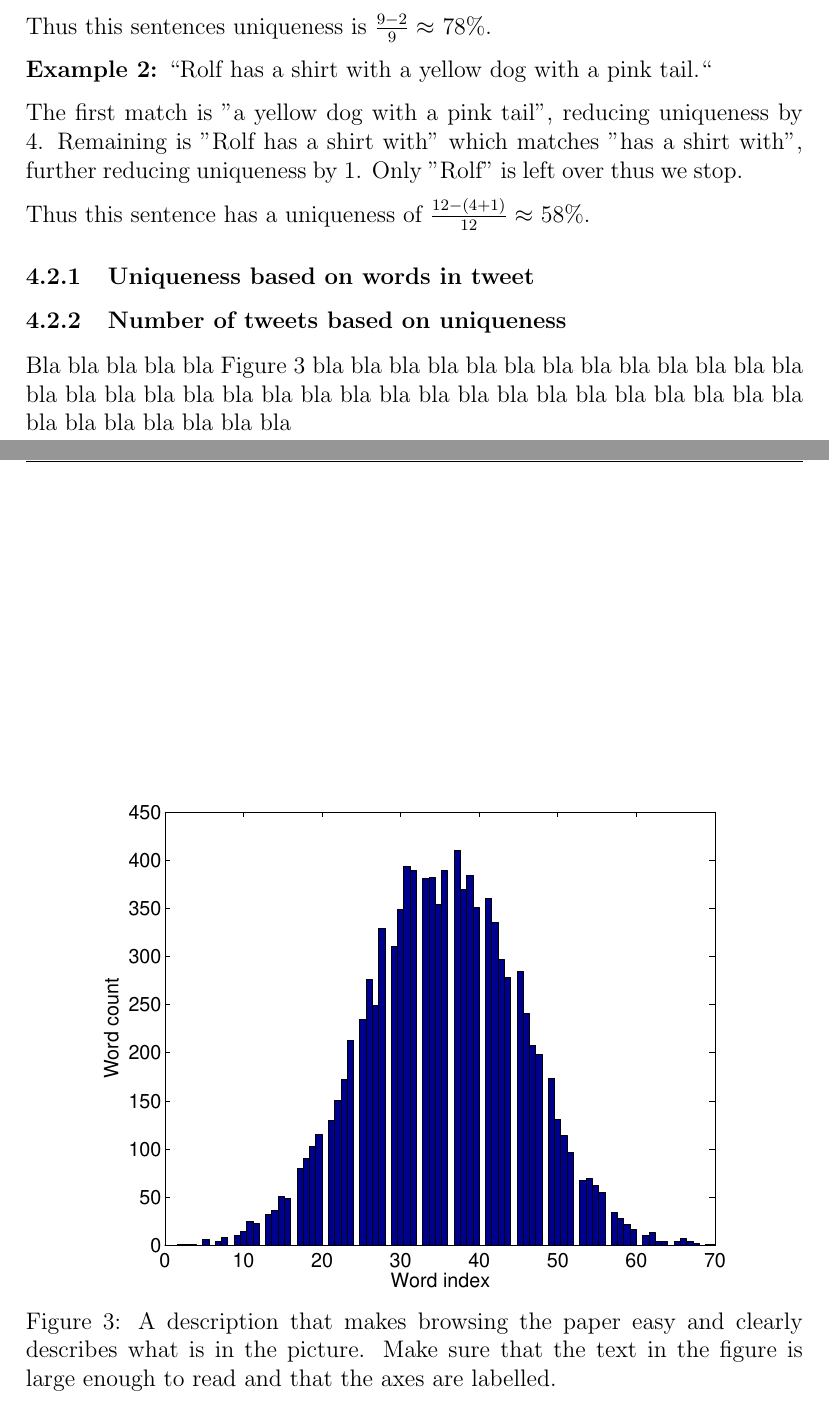
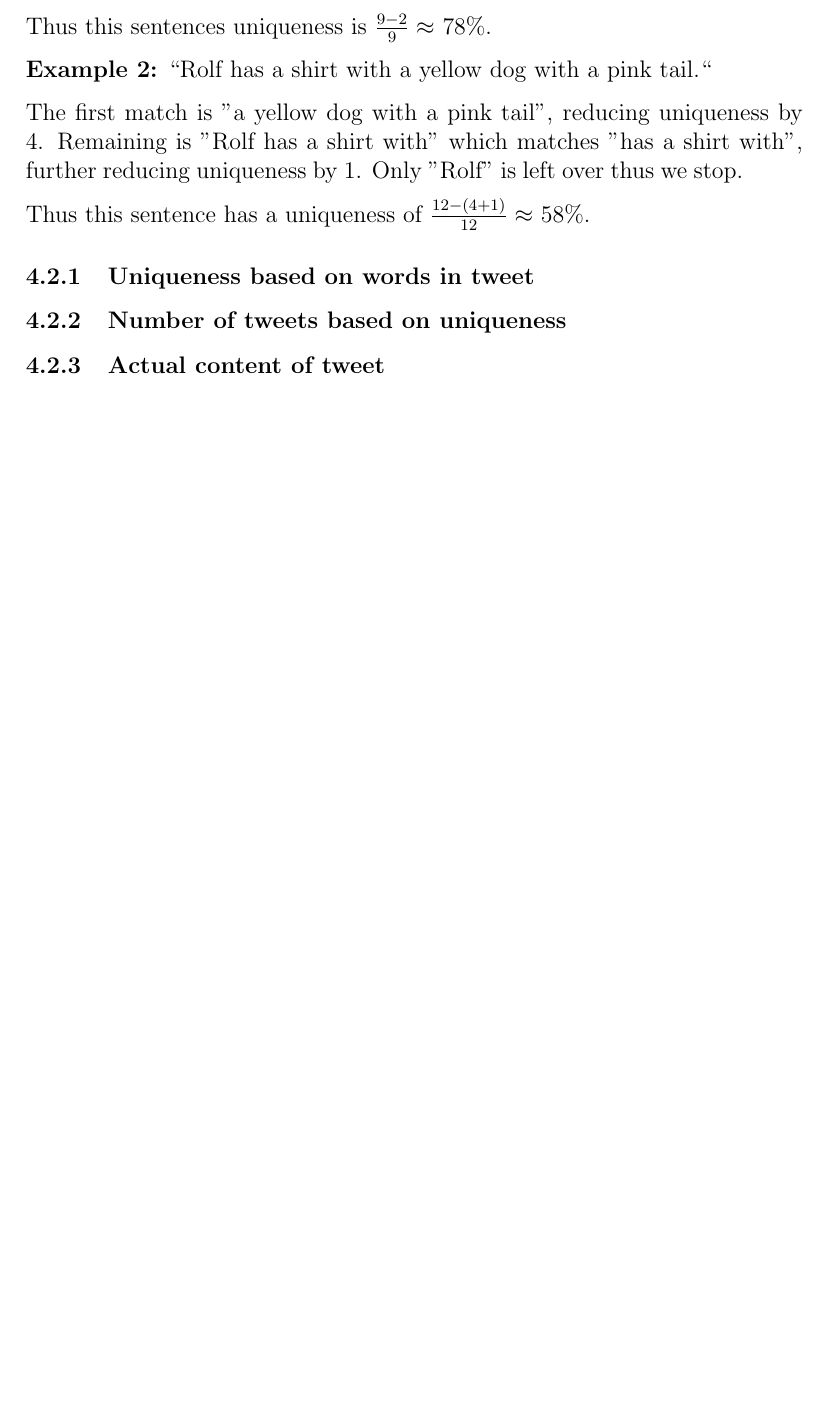
Before and after one commit to Yopi/AI-Projekt, a LaTeX paper (rapport/ai14-report-template.tex): two parts of pages 8 and 9 of 11 before the commit and part of page 8 of 9 after it, the two joined at a grey line, cut so that both start at the same text, the shorter picture padded with empty space. Compiled offline with pdfLaTeX.

Commit message:
Add title for new experiment

```diff
--- a/rapport/ai14-report-template.tex
+++ b/rapport/ai14-report-template.tex
@@ -273,18 +273,7 @@ Thus this sentence has a uniqueness of $\frac{12 - (4 + 1)}{12} \approx$ 58\%.
  % Unikhet minskar när längd ökar men de har lika värden, förutom de spikes som markov kedjan får i början och slutet
 
 \subsubsection{Number of tweets based on uniqueness}
-
 % Även här lika, markov chain har mer värden som har låg unikhet än constrained och markov chain har fler värden som har hög unikhet
 
-\begin{figure}
-\centering
-\includegraphics[width=0.8\linewidth]{histogram}
-\caption{A description that makes browsing the paper easy and clearly
-describes what is in the picture. Make sure that the text in the figure
-is large enough to read and that the axes are labelled.}
-\label{fig:histogram}
-\end{figure}
-
-Bla bla bla bla bla Figure~\ref{fig:histogram} bla bla bla bla bla bla
-bla bla bla bla bla bla bla bla bla bla bla bla bla bla bla bla bla
-bla bla bla bla bla bla bla bla bla bla bla bla bla bla bla bla bla
+\subsubsection{Actual content of tweet}
+% Jämför TM och utan och se vilka som genererar bäst tweets att läsa/förstå.
```
Also changed, not shown: rapport/ai14-report-template.tex (4 more changed lines).
